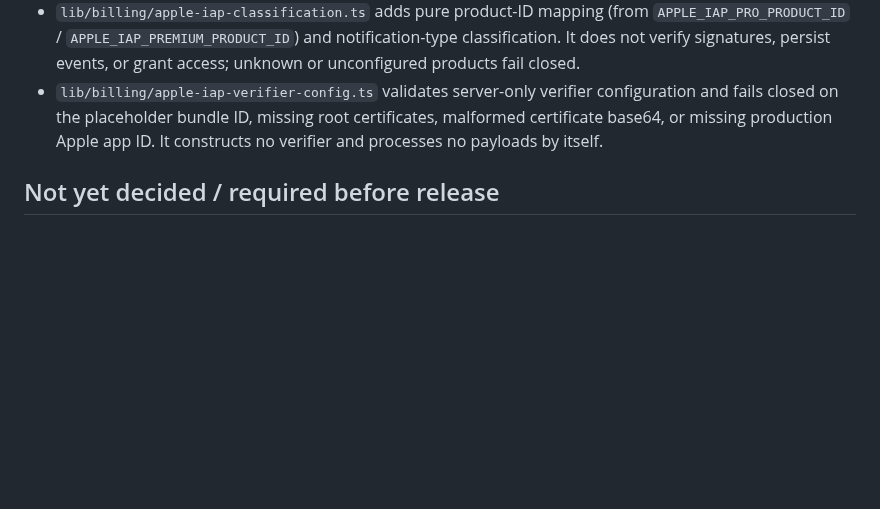
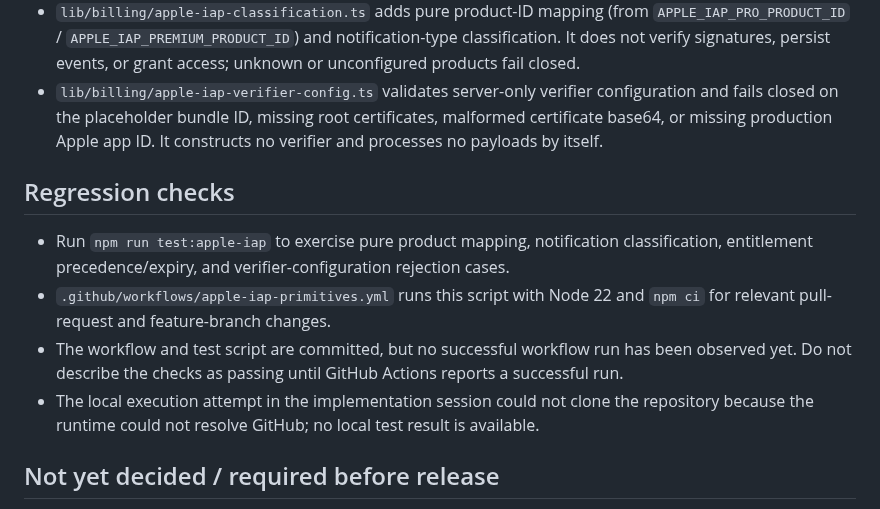
Before and after one commit to jacoriejay-afk/Hoopcheck, a Markdown page: docs/apple-iap-technical-decision.md, the part around the change. Drawn GitHub-style; blank space fills up the shorter version.

Commit message:
docs: record Apple IAP regression workflow and verification status

```diff
--- a/docs/apple-iap-technical-decision.md
+++ b/docs/apple-iap-technical-decision.md
@@ -20,6 +20,13 @@ Status: proposed implementation direction; not production-ready.
 - `lib/billing/apple-iap-classification.ts` adds pure product-ID mapping (from `APPLE_IAP_PRO_PRODUCT_ID` / `APPLE_IAP_PREMIUM_PRODUCT_ID`) and notification-type classification. It does not verify signatures, persist events, or grant access; unknown or unconfigured products fail closed.
 - `lib/billing/apple-iap-verifier-config.ts` validates server-only verifier configuration and fails closed on the placeholder bundle ID, missing root certificates, malformed certificate base64, or missing production Apple app ID. It constructs no verifier and processes no payloads by itself.
 
+## Regression checks
+
+- Run `npm run test:apple-iap` to exercise pure product mapping, notification classification, entitlement precedence/expiry, and verifier-configuration rejection cases.
+- `.github/workflows/apple-iap-primitives.yml` runs this script with Node 22 and `npm ci` for relevant pull-request and feature-branch changes.
+- The workflow and test script are committed, but no successful workflow run has been observed yet. Do not describe the checks as passing until GitHub Actions reports a successful run.
+- The local execution attempt in the implementation session could not clone the repository because the runtime could not resolve GitHub; no local test result is available.
+
 ## Not yet decided / required before release
 
 - Permanent bundle identifier: current iOS identifier is still `com.example.hoopcheck`.
```
